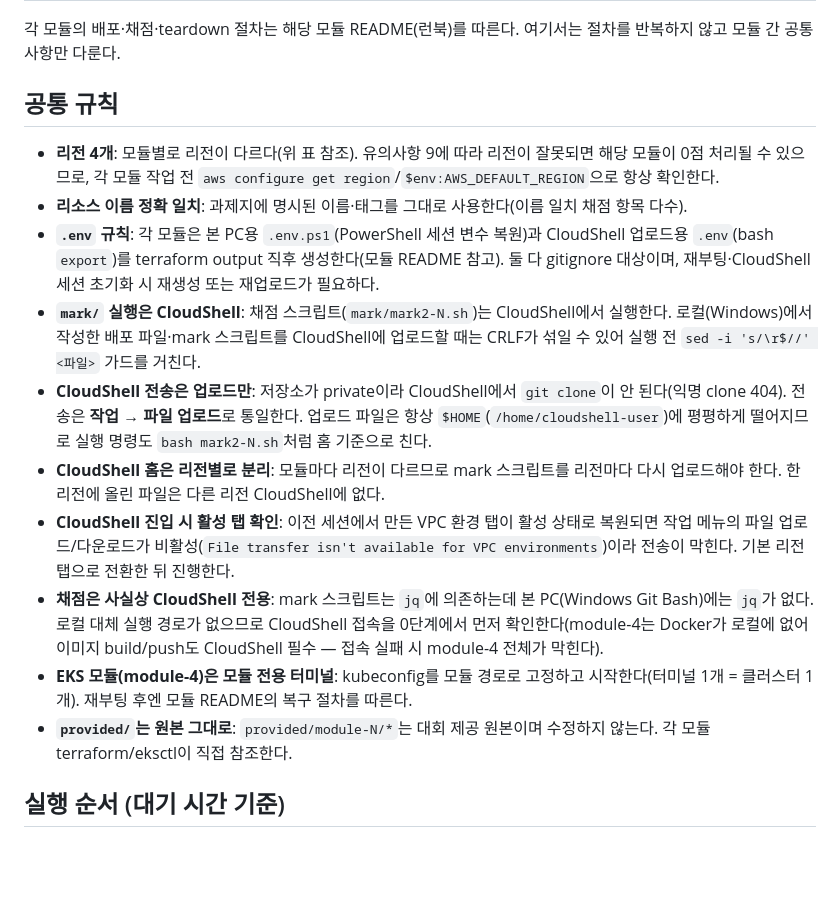
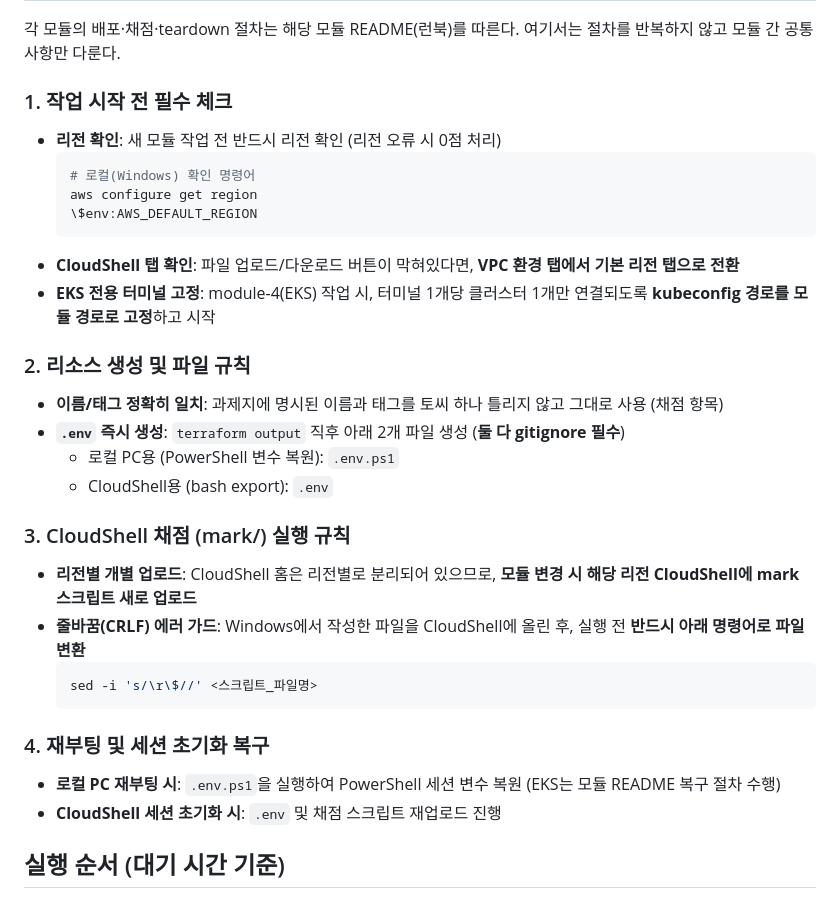
Before and after one commit to ishs-cloud-computing/skills-2026, a Markdown page: set-08/task-2/README.md, the part around the change. Drawn GitHub-style; blank space fills up the shorter version.

````diff
--- a/set-08/task-2/README.md
+++ b/set-08/task-2/README.md
@@ -11,18 +11,34 @@
 
 각 모듈의 배포·채점·teardown 절차는 해당 모듈 README(런북)를 따른다. 여기서는 절차를 반복하지 않고 모듈 간 공통 사항만 다룬다.
 
-## 공통 규칙
+### 1. 작업 시작 전 필수 체크
+* **리전 확인**: 새 모듈 작업 전 반드시 리전 확인 (리전 오류 시 0점 처리)
+  ```powershell
+  # 로컬(Windows) 확인 명령어
+  aws configure get region
+  \$env:AWS_DEFAULT_REGION
+  ```
+* **CloudShell 탭 확인**: 파일 업로드/다운로드 버튼이 막혀있다면, **VPC 환경 탭에서 기본 리전 탭으로 전환**
+* **EKS 전용 터미널 고정**: module-4(EKS) 작업 시, 터미널 1개당 클러스터 1개만 연결되도록 **kubeconfig 경로를 모듈 경로로 고정**하고 시작
 
-- **리전 4개**: 모듈별로 리전이 다르다(위 표 참조). 유의사항 9에 따라 리전이 잘못되면 해당 모듈이 0점 처리될 수 있으므로, 각 모듈 작업 전 `aws configure get region`/`$env:AWS_DEFAULT_REGION`으로 항상 확인한다.
-- **리소스 이름 정확 일치**: 과제지에 명시된 이름·태그를 그대로 사용한다(이름 일치 채점 항목 다수).
-- **`.env` 규칙**: 각 모듈은 본 PC용 `.env.ps1`(PowerShell 세션 변수 복원)과 CloudShell 업로드용 `.env`(bash `export`)를 terraform output 직후 생성한다(모듈 README 참고). 둘 다 gitignore 대상이며, 재부팅·CloudShell 세션 초기화 시 재생성 또는 재업로드가 필요하다.
-- **`mark/` 실행은 CloudShell**: 채점 스크립트(`mark/mark2-N.sh`)는 CloudShell에서 실행한다. 로컬(Windows)에서 작성한 배포 파일·mark 스크립트를 CloudShell에 업로드할 때는 CRLF가 섞일 수 있어 실행 전 `sed -i 's/\r$//' <파일>` 가드를 거친다.
-- **CloudShell 전송은 업로드만**: 저장소가 private이라 CloudShell에서 `git clone`이 안 된다(익명 clone 404). 전송은 **작업 → 파일 업로드**로 통일한다. 업로드 파일은 항상 `$HOME`(`/home/cloudshell-user`)에 평평하게 떨어지므로 실행 명령도 `bash mark2-N.sh`처럼 홈 기준으로 친다.
-- **CloudShell 홈은 리전별로 분리**: 모듈마다 리전이 다르므로 mark 스크립트를 리전마다 다시 업로드해야 한다. 한 리전에 올린 파일은 다른 리전 CloudShell에 없다.
-- **CloudShell 진입 시 활성 탭 확인**: 이전 세션에서 만든 VPC 환경 탭이 활성 상태로 복원되면 작업 메뉴의 파일 업로드/다운로드가 비활성(`File transfer isn't available for VPC environments`)이라 전송이 막힌다. 기본 리전 탭으로 전환한 뒤 진행한다.
-- **채점은 사실상 CloudShell 전용**: mark 스크립트는 `jq`에 의존하는데 본 PC(Windows Git Bash)에는 `jq`가 없다. 로컬 대체 실행 경로가 없으므로 CloudShell 접속을 0단계에서 먼저 확인한다(module-4는 Docker가 로컬에 없어 이미지 build/push도 CloudShell 필수 — 접속 실패 시 module-4 전체가 막힌다).
-- **EKS 모듈(module-4)은 모듈 전용 터미널**: kubeconfig를 모듈 경로로 고정하고 시작한다(터미널 1개 = 클러스터 1개). 재부팅 후엔 모듈 README의 복구 절차를 따른다.
-- **`provided/`는 원본 그대로**: `provided/module-N/*`는 대회 제공 원본이며 수정하지 않는다. 각 모듈 terraform/eksctl이 직접 참조한다.
+### 2. 리소스 생성 및 파일 규칙
+* **이름/태그 정확히 일치**: 과제지에 명시된 이름과 태그를 토씨 하나 틀리지 않고 그대로 사용 (채점 항목)
+* **`.env` 즉시 생성**: `terraform output` 직후 아래 2개 파일 생성 (**둘 다 gitignore 필수**)
+  * 로컬 PC용 (PowerShell 변수 복원): `.env.ps1`
+  * CloudShell용 (bash export): `.env`
+
+### 3. CloudShell 채점 (mark/) 실행 규칙
+* **리전별 개별 업로드**: CloudShell 홈은 리전별로 분리되어 있으므로, **모듈 변경 시 해당 리전 CloudShell에 mark 스크립트 새로 업로드**
+* **줄바꿈(CRLF) 에러 가드**: Windows에서 작성한 파일을 CloudShell에 올린 후, 실행 전 **반드시 아래 명령어로 파일 변환**
+  ```bash
+  sed -i 's/\r\$//' <스크립트_파일명>
+  ```
+
+### 4. 재부팅 및 세션 초기화 복구
+* **로컬 PC 재부팅 시**: `.env.ps1`을 실행하여 PowerShell 세션 변수 복원 (EKS는 모듈 README 복구 절차 수행)
+* **CloudShell 세션 초기화 시**: `.env` 및 채점 스크립트 재업로드 진행
+
+
 
 ## 실행 순서 (대기 시간 기준)
 
````
